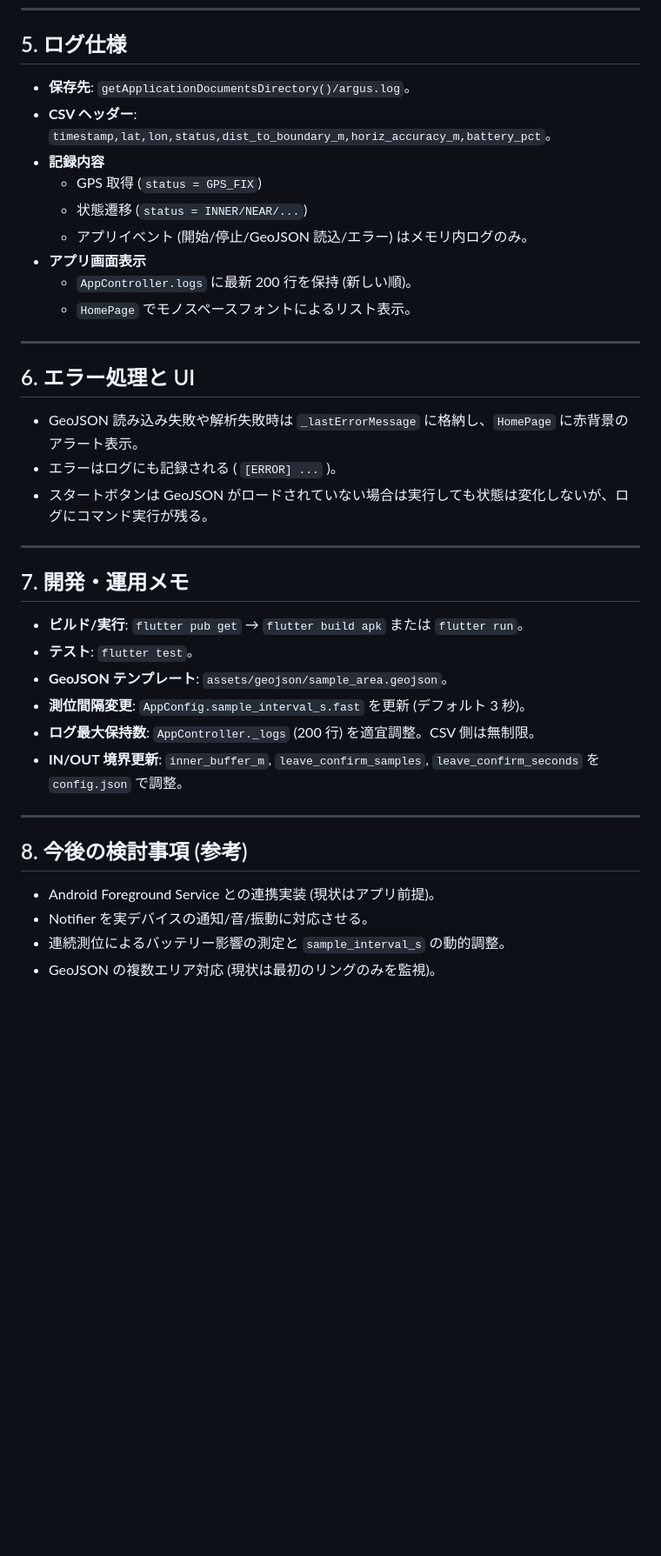
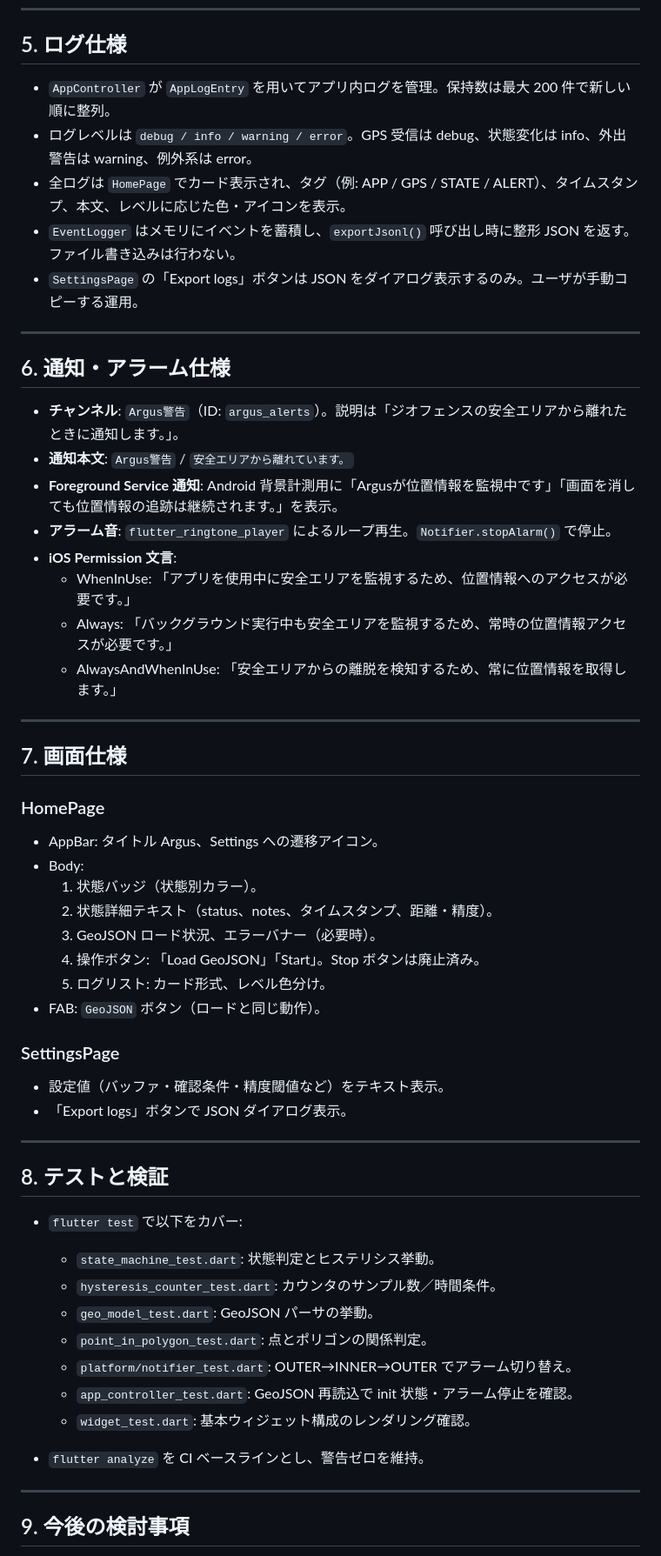
Before and after one commit to nanigasi-san/Argus, a Markdown page: docs/spec.md, the part around the change printed below. Shown: that part at 87% size. Drawn GitHub-style; blank space fills up the shorter version.

```diff
--- a/docs/spec.md
+++ b/docs/spec.md
@@ -139,40 +98,61 @@ stateDiagram-v2
 
 ## 5. ログ仕様
 
-- **保存先**: `getApplicationDocumentsDirectory()/argus.log`。
-- **CSV ヘッダー**: `timestamp,lat,lon,status,dist_to_boundary_m,horiz_accuracy_m,battery_pct`。
-- **記録内容**
-  - GPS 取得 (`status = GPS_FIX`)
-  - 状態遷移 (`status = INNER/NEAR/...`)
-  - アプリイベント (開始/停止/GeoJSON 読込/エラー) はメモリ内ログのみ。
-- **アプリ画面表示**
-  - `AppController.logs` に最新 200 行を保持 (新しい順)。
-  - `HomePage` でモノスペースフォントによるリスト表示。
+- `AppController` が `AppLogEntry` を用いてアプリ内ログを管理。保持数は最大 200 件で新しい順に整列。
+- ログレベルは `debug / info / warning / error`。GPS 受信は debug、状態変化は info、外出警告は warning、例外系は error。
+- 全ログは `HomePage` でカード表示され、タグ（例: APP / GPS / STATE / ALERT）、タイムスタンプ、本文、レベルに応じた色・アイコンを表示。
+- `EventLogger` はメモリにイベントを蓄積し、`exportJsonl()` 呼び出し時に整形 JSON を返す。ファイル書き込みは行わない。
+- `SettingsPage` の「Export logs」ボタンは JSON をダイアログ表示するのみ。ユーザが手動コピーする運用。
 
 ---
 
-## 6. エラー処理と UI
+## 6. 通知・アラーム仕様
 
-- GeoJSON 読み込み失敗や解析失敗時は `_lastErrorMessage` に格納し、`HomePage` に赤背景のアラート表示。
-- エラーはログにも記録される ( `[ERROR] ...` )。
-- スタートボタンは GeoJSON がロードされていない場合は実行しても状態は変化しないが、ログにコマンド実行が残る。
+- **チャンネル**: `Argus警告`（ID: `argus_alerts`）。説明は「ジオフェンスの安全エリアから離れたときに通知します。」。
+- **通知本文**: `Argus警告` / `安全エリアから離れています。`
+- **Foreground Service 通知**: Android 背景計測用に「Argusが位置情報を監視中です」「画面を消しても位置情報の追跡は継続されます。」を表示。
+- **アラーム音**: `flutter_ringtone_player` によるループ再生。`Notifier.stopAlarm()` で停止。
+- **iOS Permission 文言**:
+  - WhenInUse: 「アプリを使用中に安全エリアを監視するため、位置情報へのアクセスが必要です。」
+  - Always: 「バックグラウンド実行中も安全エリアを監視するため、常時の位置情報アクセスが必要です。」
+  - AlwaysAndWhenInUse: 「安全エリアからの離脱を検知するため、常に位置情報を取得します。」
 
 ---
 
-## 7. 開発・運用メモ
+## 7. 画面仕様
 
-- **ビルド/実行**: `flutter pub get` → `flutter build apk` または `flutter run`。
-- **テスト**: `flutter test`。
-- **GeoJSON テンプレート**: `assets/geojson/sample_area.geojson`。
-- **測位間隔変更**: `AppConfig.sample_interval_s.fast` を更新 (デフォルト 3 秒)。
-- **ログ最大保持数**: `AppController._logs` (200 行) を適宜調整。CSV 側は無制限。
-- **IN/OUT 境界更新**: `inner_buffer_m`, `leave_confirm_samples`, `leave_confirm_seconds` を `config.json` で調整。
+### HomePage
+
+- AppBar: タイトル Argus、Settings への遷移アイコン。
+- Body:
+  1. 状態バッジ（状態別カラー）。
+  2. 状態詳細テキスト（status、notes、タイムスタンプ、距離・精度）。
+  3. GeoJSON ロード状況、エラーバナー（必要時）。
+  4. 操作ボタン: 「Load GeoJSON」「Start」。Stop ボタンは廃止済み。
+  5. ログリスト: カード形式、レベル色分け。
+- FAB: `GeoJSON` ボタン（ロードと同じ動作）。
+
+### SettingsPage
+
+- 設定値（バッファ・確認条件・精度閾値など）をテキスト表示。
+- 「Export logs」ボタンで JSON ダイアログ表示。
 
 ---
 
-## 8. 今後の検討事項 (参考)
+## 8. テストと検証
 
-- Android Foreground Service との連携実装 (現状はアプリ前提)。
-- Notifier を実デバイスの通知/音/振動に対応させる。
-- 連続測位によるバッテリー影響の測定と `sample_interval_s` の動的調整。
-- GeoJSON の複数エリア対応 (現状は最初のリングのみを監視)。
+- `flutter test` で以下をカバー:
+  - `state_machine_test.dart`: 状態判定とヒステリシス挙動。
+  - `hysteresis_counter_test.dart`: カウンタのサンプル数／時間条件。
+  - `geo_model_test.dart`: GeoJSON パーサの挙動。
+  - `point_in_polygon_test.dart`: 点とポリゴンの関係判定。
+  - `platform/notifier_test.dart`: OUTER→INNER→OUTER でアラーム切り替え。
+  - `app_controller_test.dart`: GeoJSON 再読込で init 状態・アラーム停止を確認。
+  - `widget_test.dart`: 基本ウィジェット構成のレンダリング確認。
+
+- `flutter analyze` を CI ベースラインとし、警告ゼロを維持。
+
+---
+
+## 9. 今後の検討事項
+
```
Also changed, not shown: other parts of docs/spec.md (+83 -111 lines).
